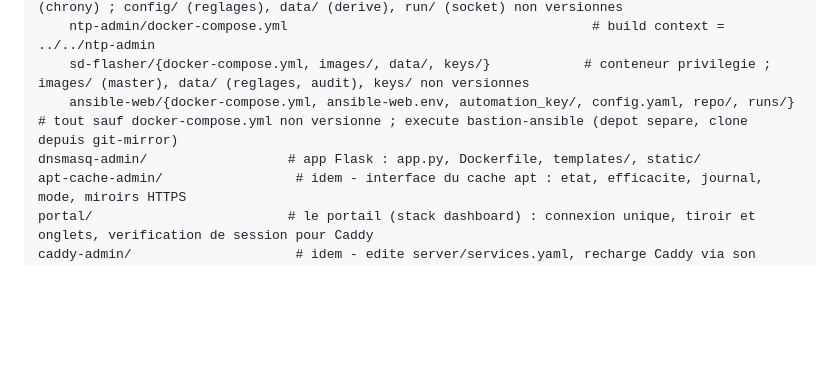
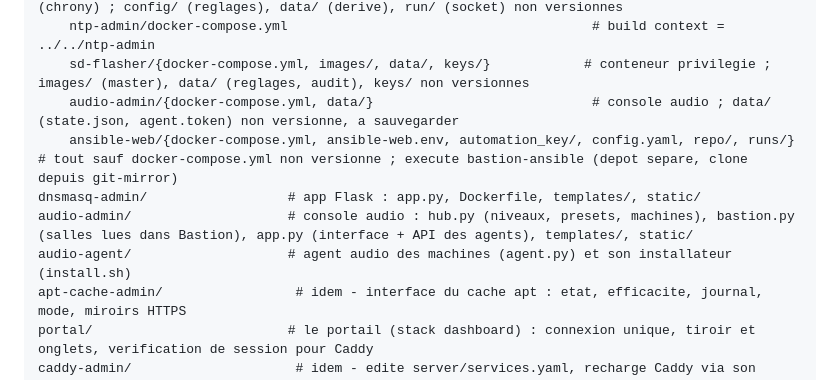
Before and after one commit to nopalpite/expolab, a Markdown page: README.md, the part around one of its changes. Rendered like a GitHub page; blank space fills up the shorter version.

```diff
--- a/README.md
+++ b/README.md
@@ -948,8 +991,11 @@ server/
     ntp/{docker-compose.yml, Dockerfile, entrypoint.sh, config/, data/, run/}  # serveur de temps (chrony) ; config/ (reglages), data/ (derive), run/ (socket) non versionnes
     ntp-admin/docker-compose.yml                                       # build context = ../../ntp-admin
     sd-flasher/{docker-compose.yml, images/, data/, keys/}            # conteneur privilegie ; images/ (master), data/ (reglages, audit), keys/ non versionnes
+    audio-admin/{docker-compose.yml, data/}                            # console audio ; data/ (state.json, agent.token) non versionne, a sauvegarder
     ansible-web/{docker-compose.yml, ansible-web.env, automation_key/, config.yaml, repo/, runs/}  # tout sauf docker-compose.yml non versionne ; execute bastion-ansible (depot separe, clone depuis git-mirror)
 dnsmasq-admin/                  # app Flask : app.py, Dockerfile, templates/, static/
+audio-admin/                    # console audio : hub.py (niveaux, presets, machines), bastion.py (salles lues dans Bastion), app.py (interface + API des agents), templates/, static/
+audio-agent/                    # agent audio des machines (agent.py) et son installateur (install.sh)
 apt-cache-admin/                 # idem - interface du cache apt : etat, efficacite, journal, mode, miroirs HTTPS
 portal/                         # le portail (stack dashboard) : connexion unique, tiroir et onglets, verification de session pour Caddy
 caddy-admin/                     # idem - edite server/services.yaml, recharge Caddy via son admin API
```
Also changed, not shown: other parts of README.md (+43 -0 lines), CLAUDE.md (+8 -0 lines).
